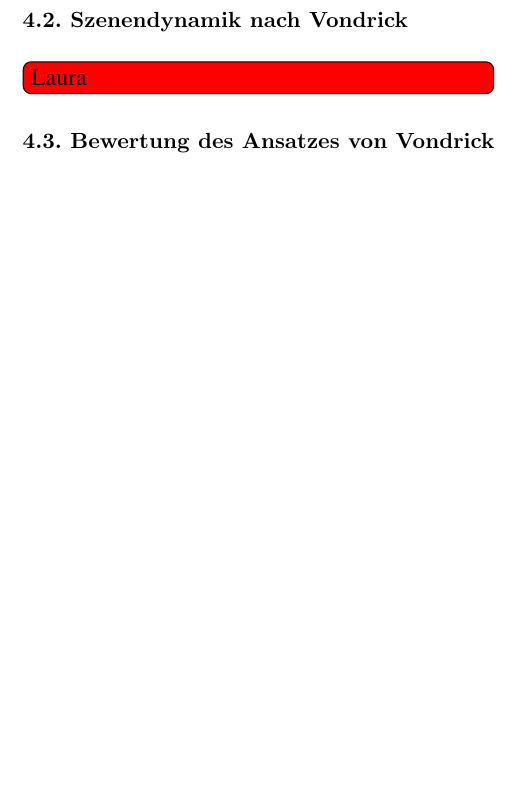
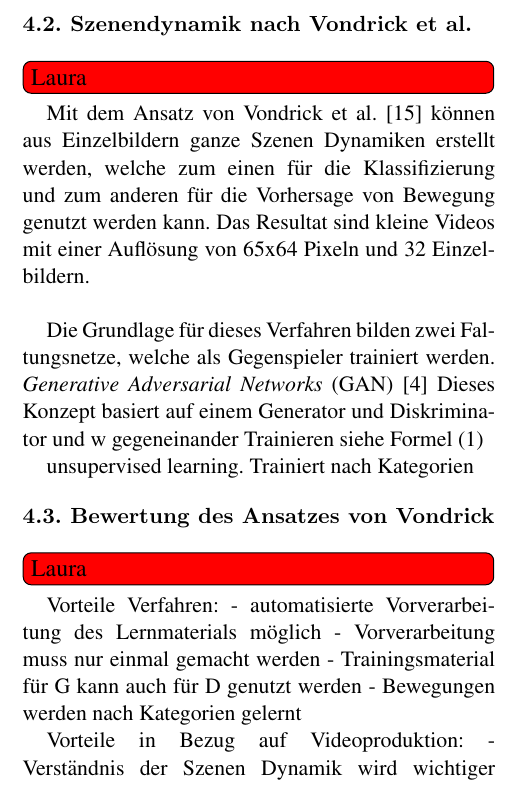
Before and after one commit to LauraJay/PSM_Latex, a LaTeX document (psm.tex): part of one column of page 4 of 5 before the commit and part of one column of page 4 of 6 after it, cut so that both start at the same text, the shorter picture padded with empty space. The pictures show the PDF file psm.pdf that the author committed with the source.

Commit message:
Zwischenstand

```diff
--- a/psm.tex
+++ b/psm.tex
@@ -180,8 +180,17 @@ Alle drei Ansätze weisen hohes Potential auf, wenn es darum geht Musikstücke a
 
 
 
-\SubSection{Szenendynamik nach Vondrick} \label{sec:Vondrick}
+\SubSection{Szenendynamik nach Vondrick et al.} \label{sec:Vondrick}
 \todo[inline, color=red]{Laura}
+Mit dem Ansatz von Vondrick et al.~\cite{Vondrick} können aus Einzelbildern ganze Szenen Dynamiken erstellt werden, welche zum einen für die Klassifizierung und zum anderen für die Vorhersage von Bewegung genutzt werden kann. Das Resultat sind kleine Videos mit einer Auflösung von 65x64 Pixeln und 32 Einzelbildern. \\
+
+Die Grundlage für dieses Verfahren bilden zwei Faltungsnetze, welche als Gegenspieler trainiert werden. \textit{Generative Adversarial Networks} (GAN) \cite{NIPS2014_5423} Dieses Konzept basiert auf einem Generator und Diskriminator und w
+gegeneinander Trainieren siehe Formel (1)
+
+unsupervised learning.
+Trainiert nach Kategorien
+
+
 
 \begin{figure}
 	\flushleft
@@ -211,3 +220,11 @@ Alle drei Ansätze weisen hohes Potential auf, wenn es darum geht Musikstücke a
 \SubSection{Bewertung des Ansatzes von Vondrick} \label{sec:VondrickConclusion}
 \todo[inline, color=red]{Laura}
 
+Vorteile Verfahren:
+- automatisierte Vorverarbeitung des Lernmaterials möglich
+- Vorverarbeitung muss nur einmal gemacht werden
+- Trainingsmaterial für G kann auch für D genutzt werden
+- Bewegungen werden nach Kategorien gelernt
+
+Vorteile in Bezug auf Videoproduktion:
+- Verständnis der Szenen Dynamik wird wichtiger
```
Also changed, not shown: psm.bib (+12 -1 lines), psm.pdf, psm.tex (13 more changed lines).
